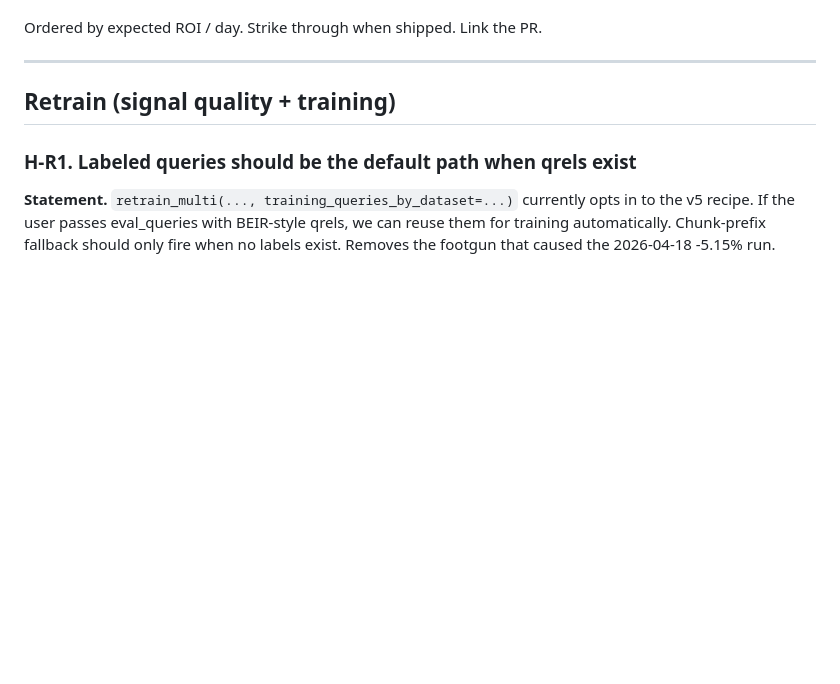
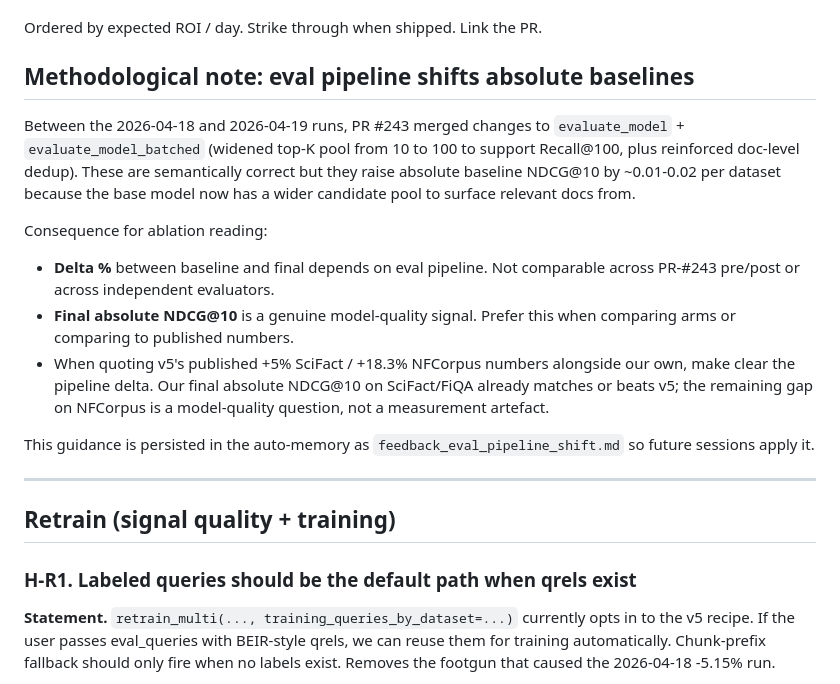
Before and after one commit to stffns/vstash, a Markdown page: experiments/hypotheses.md, the part around the change. GitHub-like rendering; blank space fills up the shorter version.

```diff
--- a/experiments/hypotheses.md
+++ b/experiments/hypotheses.md
@@ -13,6 +13,31 @@ Each hypothesis is:
 - **Risk**: what breaks if the hypothesis is wrong.
 
 Ordered by expected ROI / day. Strike through when shipped. Link the PR.
+
+## Methodological note: eval pipeline shifts absolute baselines
+
+Between the 2026-04-18 and 2026-04-19 runs, PR #243 merged changes to
+`evaluate_model` + `evaluate_model_batched` (widened top-K pool from
+10 to 100 to support Recall@100, plus reinforced doc-level dedup).
+These are semantically correct but they raise absolute baseline
+NDCG@10 by ~0.01-0.02 per dataset because the base model now has a
+wider candidate pool to surface relevant docs from.
+
+Consequence for ablation reading:
+
+- **Delta %** between baseline and final depends on eval pipeline.
+  Not comparable across PR-#243 pre/post or across independent
+  evaluators.
+- **Final absolute NDCG@10** is a genuine model-quality signal.
+  Prefer this when comparing arms or comparing to published numbers.
+- When quoting v5's published +5% SciFact / +18.3% NFCorpus numbers
+  alongside our own, make clear the pipeline delta. Our final
+  absolute NDCG@10 on SciFact/FiQA already matches or beats v5; the
+  remaining gap on NFCorpus is a model-quality question, not a
+  measurement artefact.
+
+This guidance is persisted in the auto-memory as
+`feedback_eval_pipeline_shift.md` so future sessions apply it.
 
 ---
 
```
Also changed, not shown: experiments/retrain_roadmap.md (+69 -0 lines).
